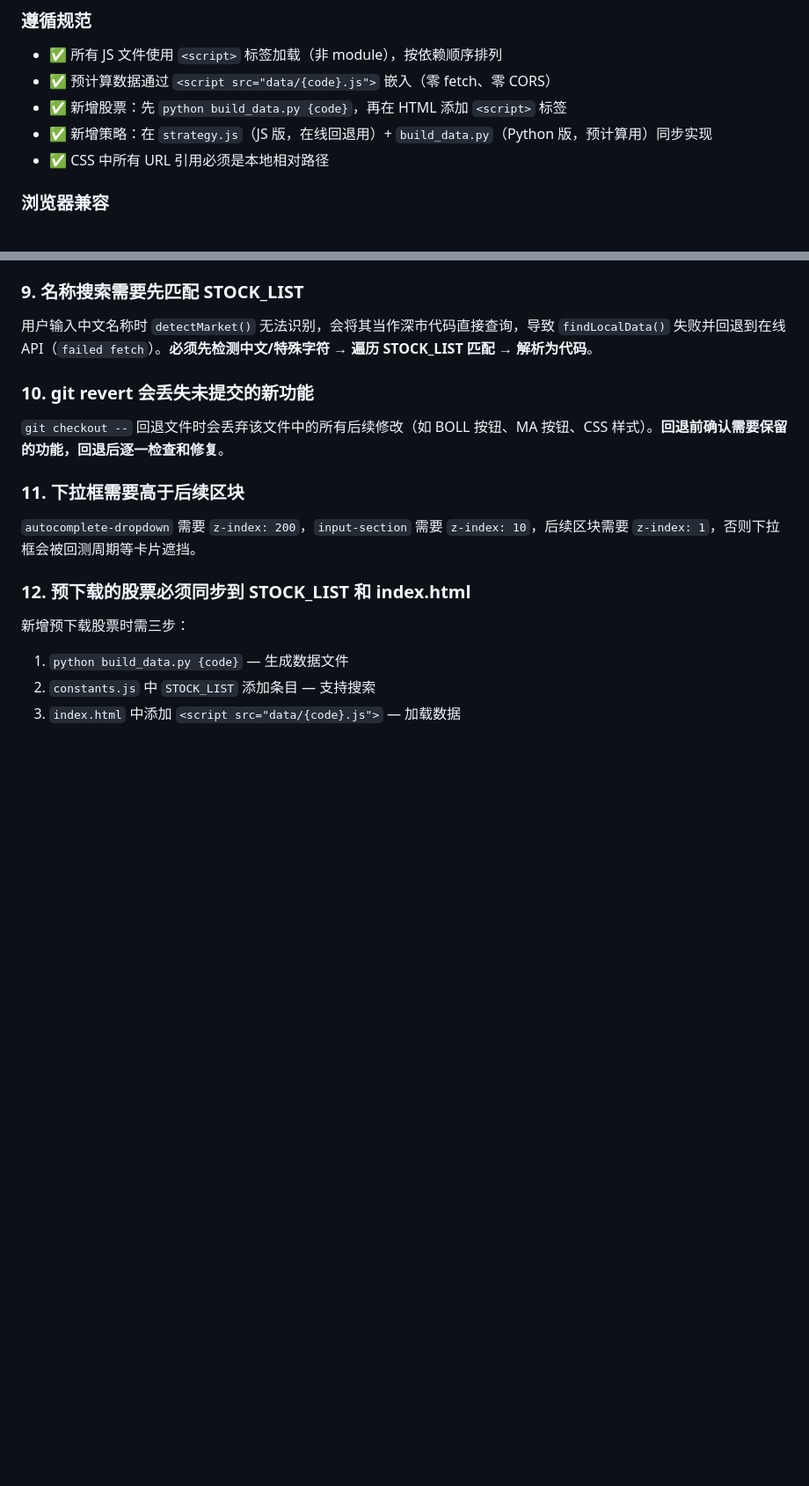
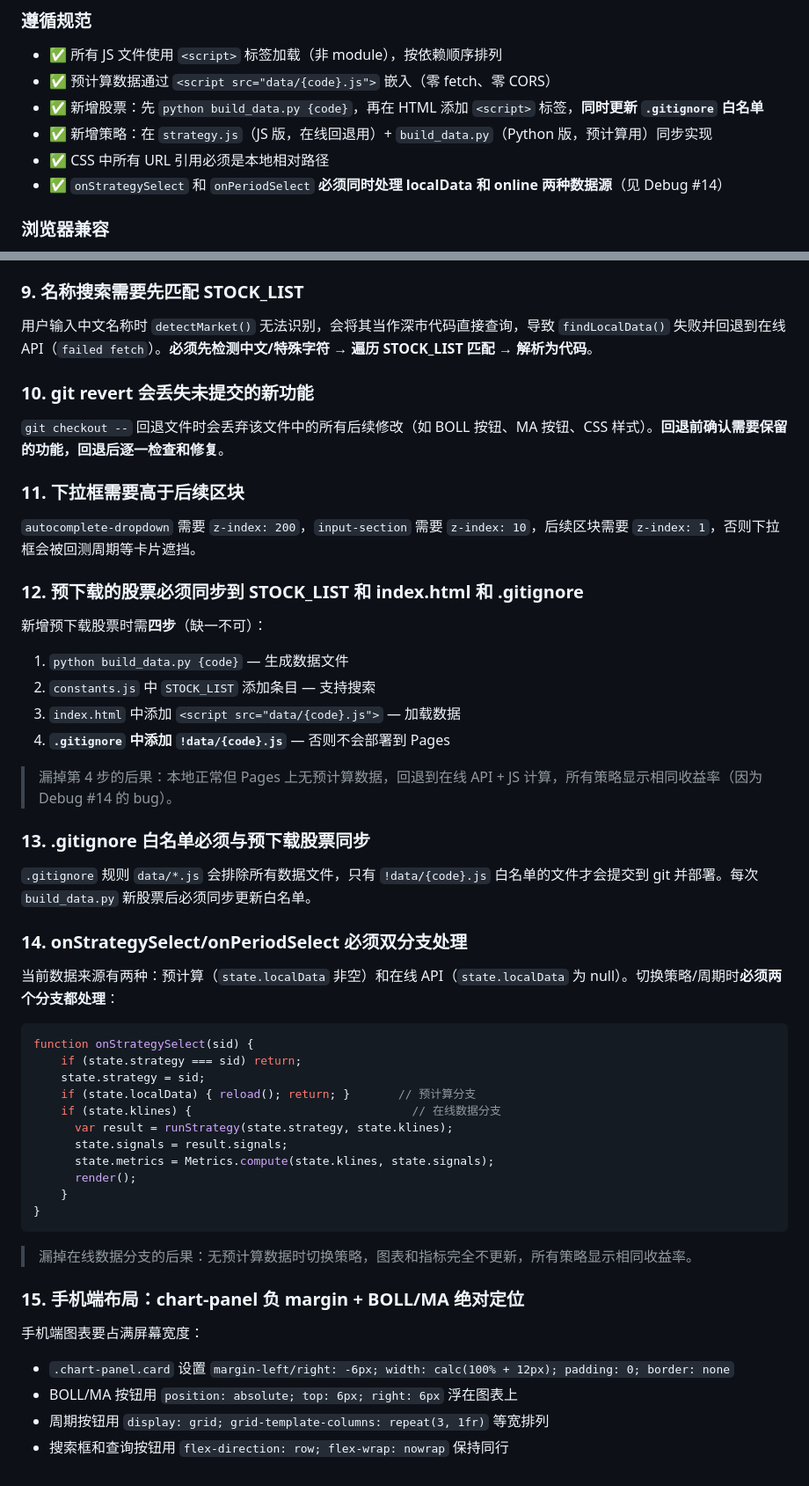
Before and after one commit to yajunfang/stock-backtest, a Markdown page: CLAUDE.md, 2 parts joined by grey strips. Shown at 88% size. Rendered like a GitHub page; blank space fills up the shorter version.

Commit message:
docs: CLAUDE.md — .gitignore白名单、双分支切换、手机布局约束
- 新增股票步骤从3步改为4步（必须加.gitignore白名单）
- Debug #13: .gitignore白名单必须与预下载同步
- Debug #14: onStrategySelect/onPeriodSelect必须双分支（localData + online）
- Debug #15: 手机端chart-panel负margin + BOLL绝对定位
- 遵循规范中强调onStrategySelect双分支要求

````diff
--- a/CLAUDE.md
+++ b/CLAUDE.md
@@ -148,9 +148,10 @@ ECharts 可能内部修改 candlestick 数据值，导致 tooltip 显示错误
 
 - ✅ 所有 JS 文件使用 `<script>` 标签加载（非 module），按依赖顺序排列
 - ✅ 预计算数据通过 `<script src="data/{code}.js">` 嵌入（零 fetch、零 CORS）
-- ✅ 新增股票：先 `python build_data.py {code}`，再在 HTML 添加 `<script>` 标签
+- ✅ 新增股票：先 `python build_data.py {code}`，再在 HTML 添加 `<script>` 标签，**同时更新 `.gitignore` 白名单**
 - ✅ 新增策略：在 `strategy.js`（JS 版，在线回退用）+ `build_data.py`（Python 版，预计算用）同步实现
 - ✅ CSS 中所有 URL 引用必须是本地相对路径
+- ✅ `onStrategySelect` 和 `onPeriodSelect` **必须同时处理 localData 和 online 两种数据源**（见 Debug #14）
 
 ### 浏览器兼容
 
@@ -224,9 +225,44 @@ ECharts 可能内部修改 candlestick 数据值，导致 tooltip 显示错误
 
 `autocomplete-dropdown` 需要 `z-index: 200`，`input-section` 需要 `z-index: 10`，后续区块需要 `z-index: 1`，否则下拉框会被回测周期等卡片遮挡。
 
-### 12. 预下载的股票必须同步到 STOCK_LIST 和 index.html
+### 12. 预下载的股票必须同步到 STOCK_LIST 和 index.html 和 .gitignore
 
-新增预下载股票时需三步：
+新增预下载股票时需**四步**（缺一不可）：
 1. `python build_data.py {code}` — 生成数据文件
 2. `constants.js` 中 `STOCK_LIST` 添加条目 — 支持搜索
 3. `index.html` 中添加 `<script src="data/{code}.js">` — 加载数据
+4. **`.gitignore` 中添加 `!data/{code}.js`** — 否则不会部署到 Pages
+
+> 漏掉第 4 步的后果：本地正常但 Pages 上无预计算数据，回退到在线 API + JS 计算，所有策略显示相同收益率（因为 Debug #14 的 bug）。
+
+### 13. .gitignore 白名单必须与预下载股票同步
+
+`.gitignore` 规则 `data/*.js` 会排除所有数据文件，只有 `!data/{code}.js` 白名单的文件才会提交到 git 并部署。每次 `build_data.py` 新股票后必须同步更新白名单。
+
+### 14. onStrategySelect/onPeriodSelect 必须双分支处理
+
+当前数据来源有两种：预计算（`state.localData` 非空）和在线 API（`state.localData` 为 null）。切换策略/周期时**必须两个分支都处理**：
+
+```javascript
+function onStrategySelect(sid) {
+    if (state.strategy === sid) return;
+    state.strategy = sid;
+    if (state.localData) { reload(); return; }       // 预计算分支
+    if (state.klines) {                                // 在线数据分支
+      var result = runStrategy(state.strategy, state.klines);
+      state.signals = result.signals;
+      state.metrics = Metrics.compute(state.klines, state.signals);
+      render();
+    }
+}
+```
+
+> 漏掉在线数据分支的后果：无预计算数据时切换策略，图表和指标完全不更新，所有策略显示相同收益率。
+
+### 15. 手机端布局：chart-panel 负 margin + BOLL/MA 绝对定位
+
+手机端图表要占满屏幕宽度：
+- `.chart-panel.card` 设置 `margin-left/right: -6px; width: calc(100% + 12px); padding: 0; border: none`
+- BOLL/MA 按钮用 `position: absolute; top: 6px; right: 6px` 浮在图表上
+- 周期按钮用 `display: grid; grid-template-columns: repeat(3, 1fr)` 等宽排列
+- 搜索框和查询按钮用 `flex-direction: row; flex-wrap: nowrap` 保持同行
````
